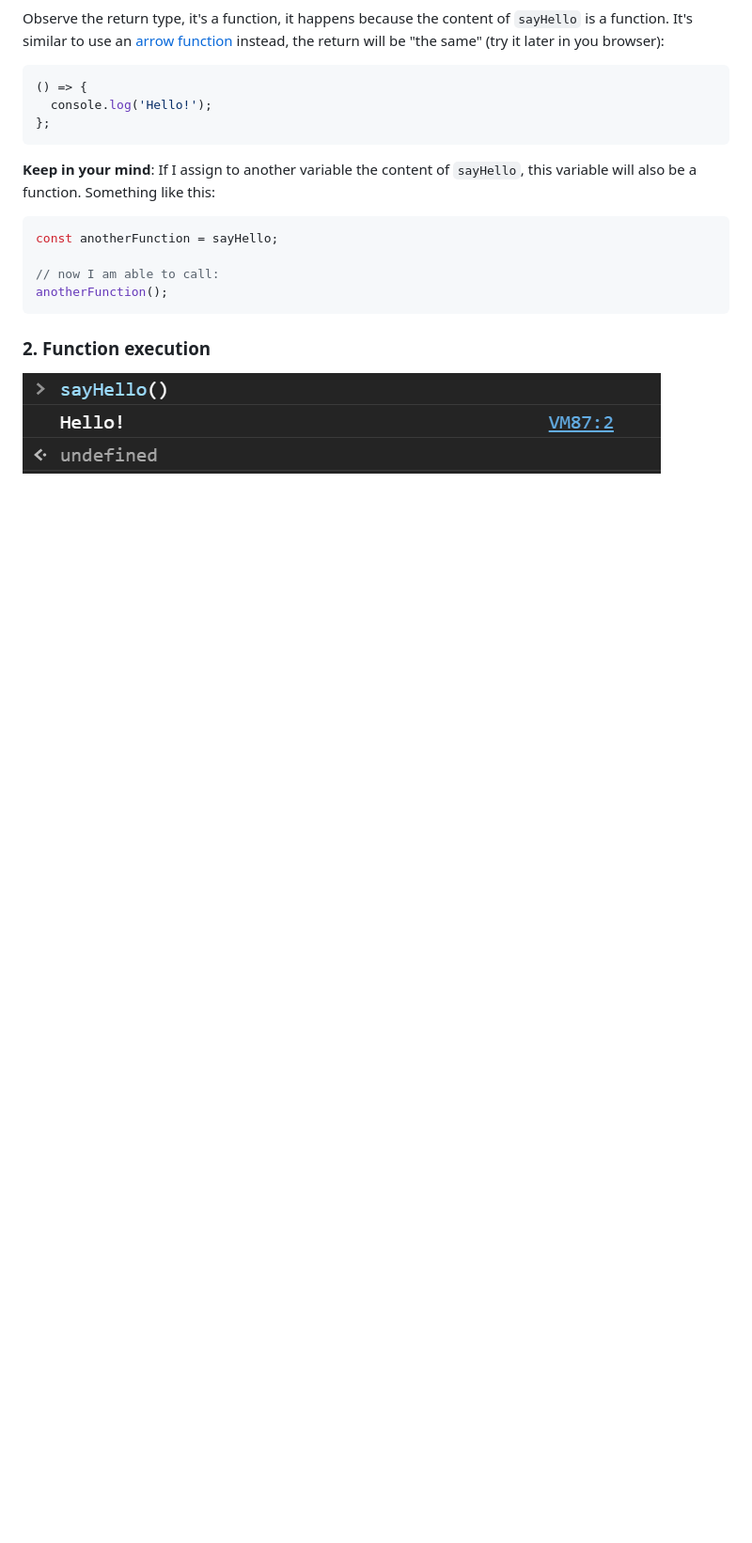
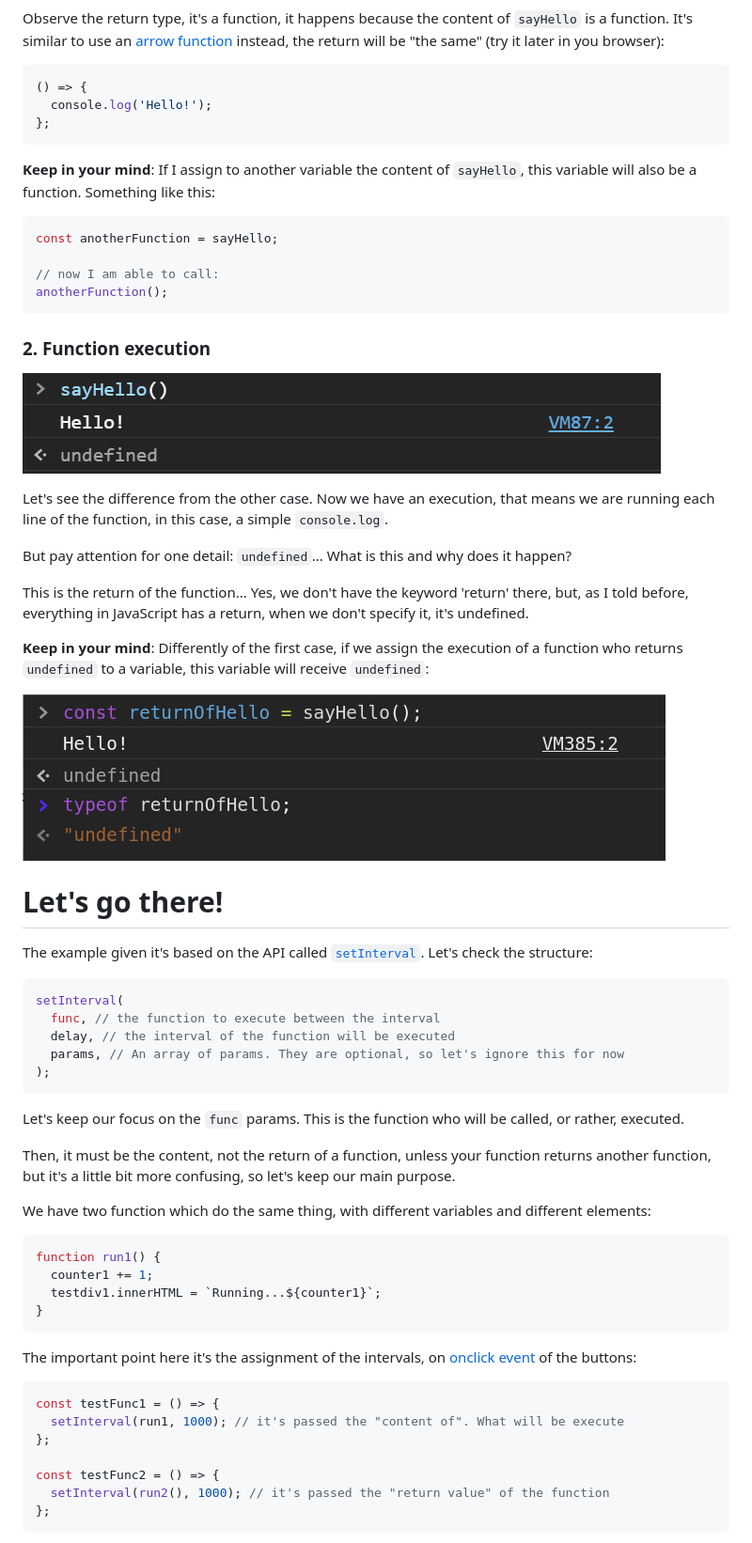
Before and after one commit to angeloevangelista/why-does-it-happen, a Markdown page: function-with-parentheses/README.md, the part around the change printed below. Shown: that part at 94% size. Rendered like a GitHub page; pictures changed too: function-with-parentheses/.github/images/assigning-return-of-function-to-variable.png (added); blank space fills up the shorter version.

Commit message:
Finishing the content

````diff
--- a/function-with-parentheses/README.md
+++ b/function-with-parentheses/README.md
@@ -58,3 +56,55 @@ anotherFunction();
 ![Getting function execution](./.github/images/getting-function-execution.png)
 
 </div>
+
+Let's see the difference from the other case. Now we have an execution, that means we are running each line of the function, in this case, a simple `console.log`.
+
+But pay attention for one detail: `undefined`... What is this and why does it happen?
+
+This is the return of the function... Yes, we don't have the keyword 'return' there, but, as I told before, everything in JavaScript has a return, when we don't specify it, it's undefined.
+
+**Keep in your mind**: Differently of the first case, if we assign the execution of a function who returns `undefined` to a variable, this variable will receive `undefined`:
+
+<div style="text-align: center">
+
+![Assigning return of the function to variable](./.github/images/assigning-return-of-function-to-variable.png)
+
+</div>
+
+# Let's go there!
+
+The example given it's based on the API called [`setInterval`](https://developer.mozilla.org/en-US/docs/Web/API/WindowOrWorkerGlobalScope/setInterval). Let's check the structure:
+
+```javascript
+setInterval(
+  func, // the function to execute between the interval
+  delay, // the interval of the function will be executed
+  params, // An array of params. They are optional, so let's ignore this for now
+);
+```
+
+Let's keep our focus on the `func` params. This is the function who will be called, or rather, executed.
+
+Then, it must be the content, not the return of a function, unless your function returns another function, but it's a little bit more confusing, so let's keep our main purpose.
+
+We have two function which do the same thing, with different variables and different elements:
+
+```javascript
+function run1() {
+  counter1 += 1;
+  testdiv1.innerHTML = `Running...${counter1}`;
+}
+```
+
+The important point here it's the assignment of the intervals, on [onclick event](https://developer.mozilla.org/pt-BR/docs/Web/API/GlobalEventHandlers/onclick) of the buttons:
+
+```javascript
+const testFunc1 = () => {
+  setInterval(run1, 1000); // it's passed the "content of". What will be execute
+};
+
+const testFunc2 = () => {
+  setInterval(run2(), 1000); // it's passed the "return value" of the function
+};
+```
+
````
Also changed, not shown: other parts of function-with-parentheses/README.md (+16 -5 lines), function-with-parentheses/.github/images/executing-the-app.png (added).
